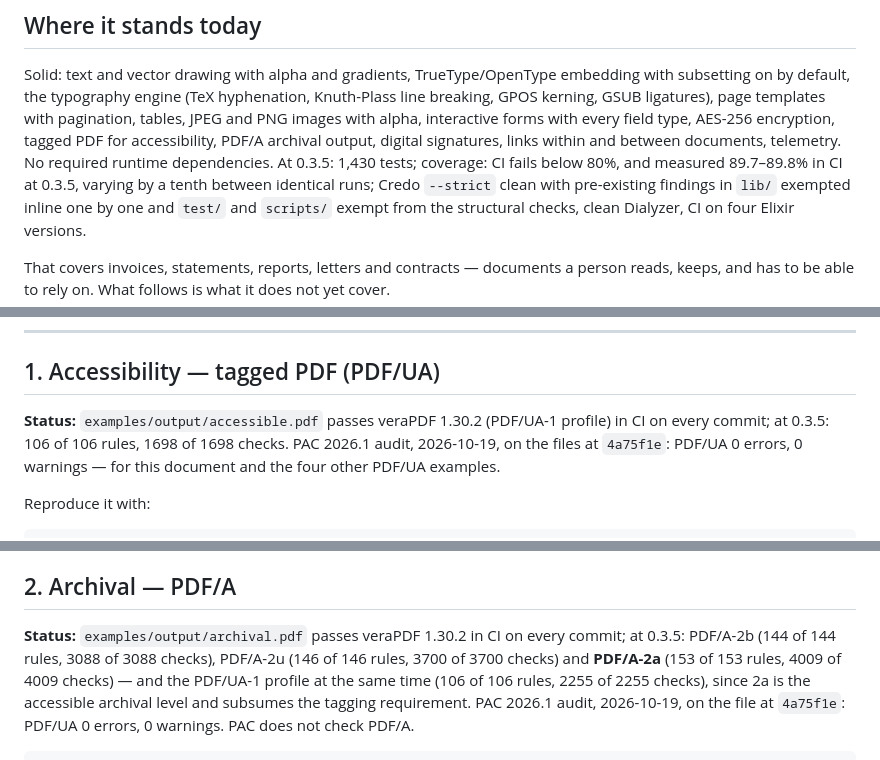
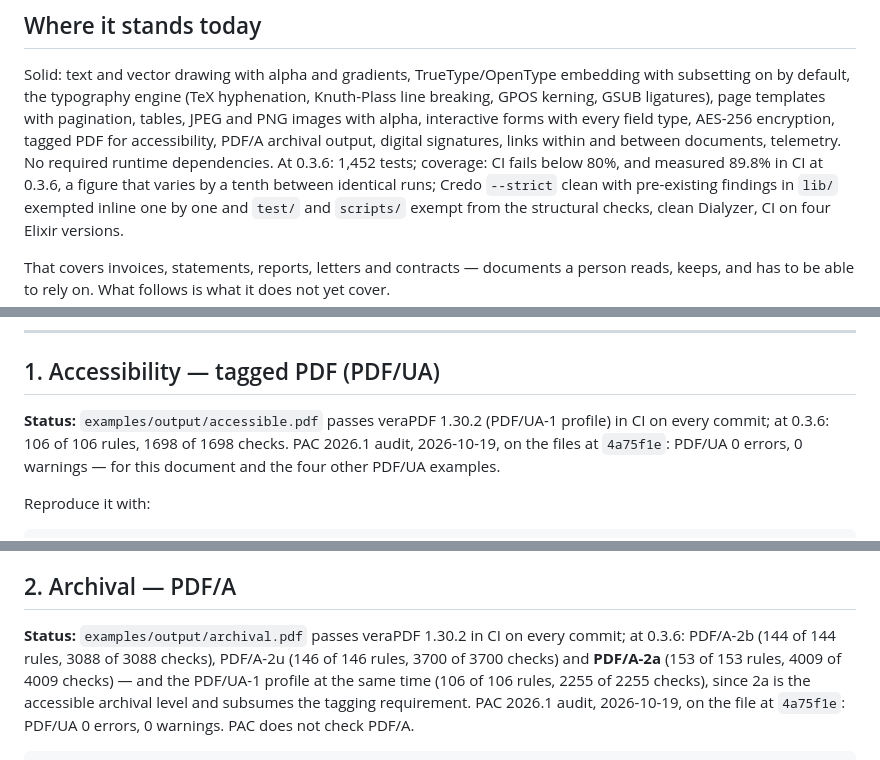
Before and after one commit to thatsme/tincture, a Markdown page: ROADMAP.md, 3 parts joined by grey strips. Drawn GitHub-style.

```diff
--- a/ROADMAP.md
+++ b/ROADMAP.md
@@ -70,8 +70,8 @@ GPOS kerning, GSUB ligatures), page templates with pagination, tables, JPEG and
 PNG images with alpha, interactive forms with every field type, AES-256
 encryption, tagged PDF for accessibility, PDF/A archival output, digital
 signatures, links within and between documents, telemetry. No required runtime
-dependencies. At 0.3.5: 1,430 tests; coverage: CI fails below 80%, and
-measured 89.7–89.8% in CI at 0.3.5, varying by a tenth between identical runs;
+dependencies. At 0.3.6: 1,452 tests; coverage: CI fails below 80%, and
+measured 89.8% in CI at 0.3.6, a figure that varies by a tenth between identical runs;
 Credo `--strict` clean with pre-existing findings in `lib/` exempted inline one
 by one and `test/` and `scripts/` exempt from the structural checks, clean
 Dialyzer, CI on four Elixir versions.
@@ -170,7 +170,7 @@ publicly, and it should stay that way — that parser is the seed of
 ## 1. Accessibility — tagged PDF (PDF/UA)
 
 **Status:** `examples/output/accessible.pdf` passes veraPDF 1.30.2 (PDF/UA-1
-profile) in CI on every commit; at 0.3.5: 106 of 106 rules, 1698 of 1698
+profile) in CI on every commit; at 0.3.6: 106 of 106 rules, 1698 of 1698
 checks. PAC
 2026.1 audit, 2026-10-19, on the files at `4a75f1e`: PDF/UA 0 errors, 0
 warnings — for this document and the four other PDF/UA examples.
@@ -280,7 +280,7 @@ What remains:
 ## 2. Archival — PDF/A
 
 **Status:** `examples/output/archival.pdf` passes veraPDF 1.30.2 in CI on
-every commit; at 0.3.5: PDF/A-2b (144 of 144 rules, 3088 of 3088 checks), PDF/A-2u
+every commit; at 0.3.6: PDF/A-2b (144 of 144 rules, 3088 of 3088 checks), PDF/A-2u
 (146 of 146 rules, 3700 of 3700 checks) and **PDF/A-2a** (153 of 153 rules,
 4009 of 4009 checks) — and the PDF/UA-1 profile at the same time (106 of 106
 rules, 2255 of 2255 checks), since 2a is the accessible archival level and
```
Also changed, not shown: other parts of ROADMAP.md (+2 -2 lines), README.md (+4 -4 lines), examples/README.md (+4 -4 lines).
